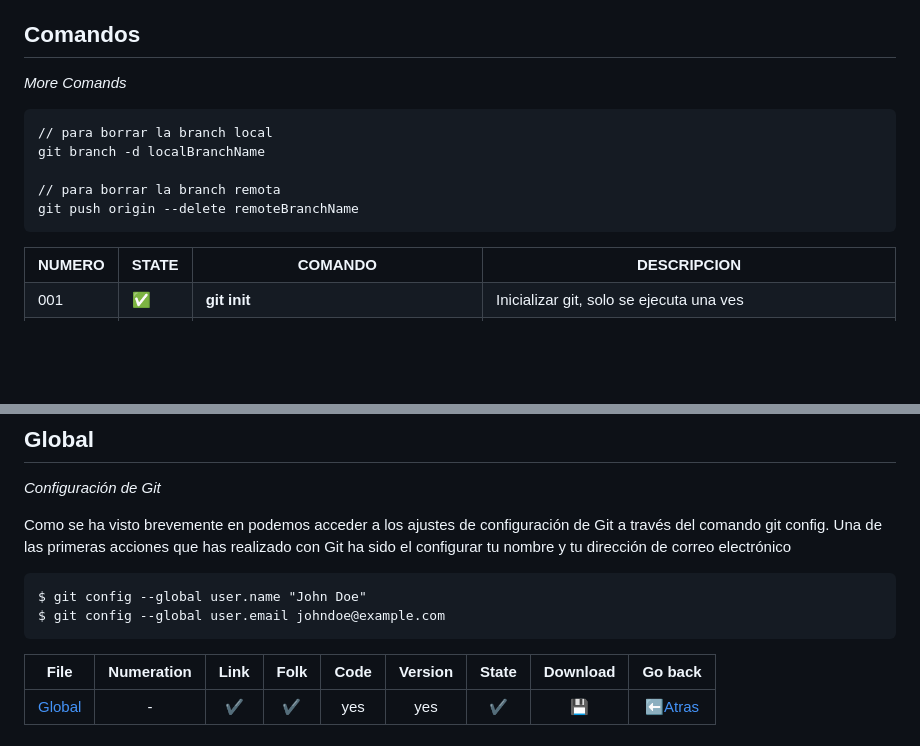
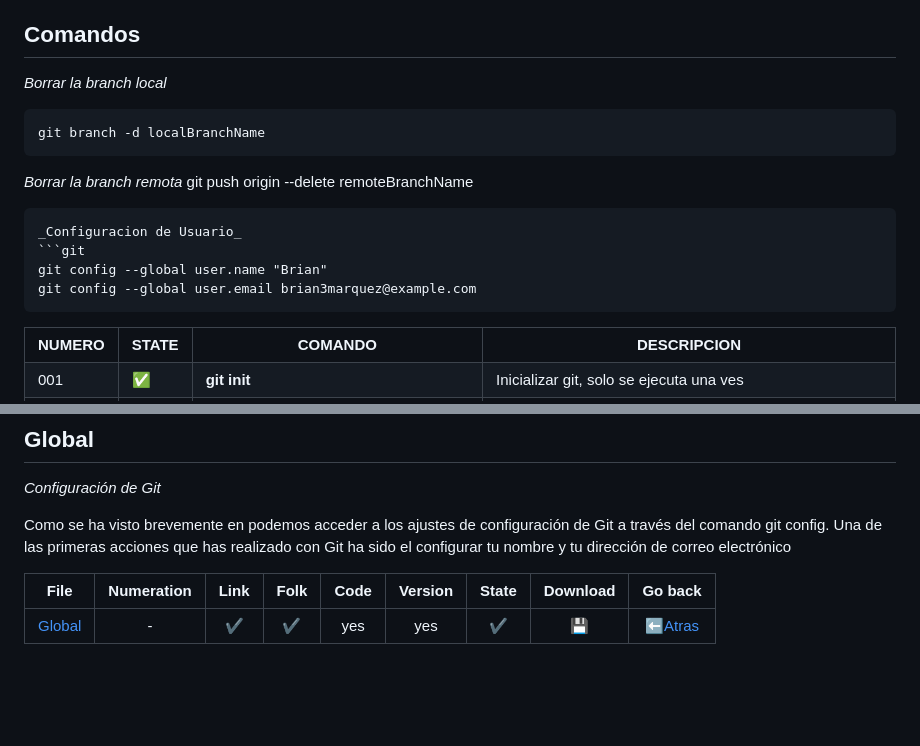
Before and after one commit to brian-emarquez/Learning-Git, a Markdown page: readme.md, 2 parts joined by grey strips. GitHub-like rendering; blank space fills up the shorter version.

````diff
--- a/readme.md
+++ b/readme.md
@@ -80,18 +80,20 @@
 
 ## Comandos
 
-_More Comands_
+_Borrar la branch local_
+```git
+git branch -d localBranchName
+```
 
-```git
-// para borrar la branch local
-git branch -d localBranchName
-
-// para borrar la branch remota
+_Borrar la branch remota_
 git push origin --delete remoteBranchName
 ```
-
+_Configuracion de Usuario_
+```git
+git config --global user.name "Brian"
+git config --global user.email brian3marquez@example.com
+```
 <table>
-
   <tr>
     <th>NUMERO</th>
     <th>STATE</th>
@@ -374,11 +376,6 @@ _Configuración de Git_
 
 Como se ha visto brevemente en podemos acceder a los ajustes de configuración de Git a través del comando git config. Una de las primeras acciones que has realizado con Git ha sido el configurar tu nombre y tu dirección de correo electrónico
 
-```git
-$ git config --global user.name "John Doe"
-$ git config --global user.email johndoe@example.com
-```
-
 | File                       | Numeration  | Link        |    Folk     |  Code       | Version     | State       | Download    |  Go back    |
 |----------------------------|:-----------:|:-----------:|:-----------:|:-----------:|:-----------:|:-----------:|:-----------:|:-----------:|
 | [Global](https://github.com/BrianMarquez3/Learning-Git/tree/master/Project)  | - | ✔️  | ✔️ | yes | yes | ✔️ | 💾 | [⬅️Atras](#Tabla-de-contenidos)
````
